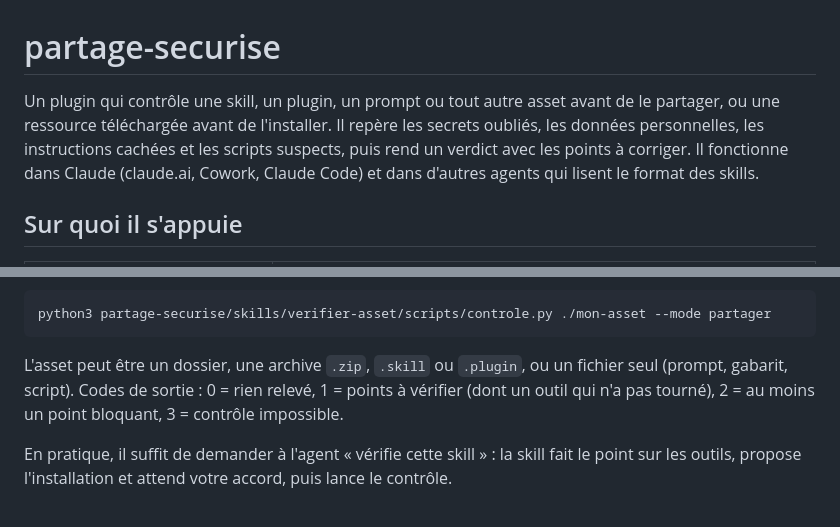
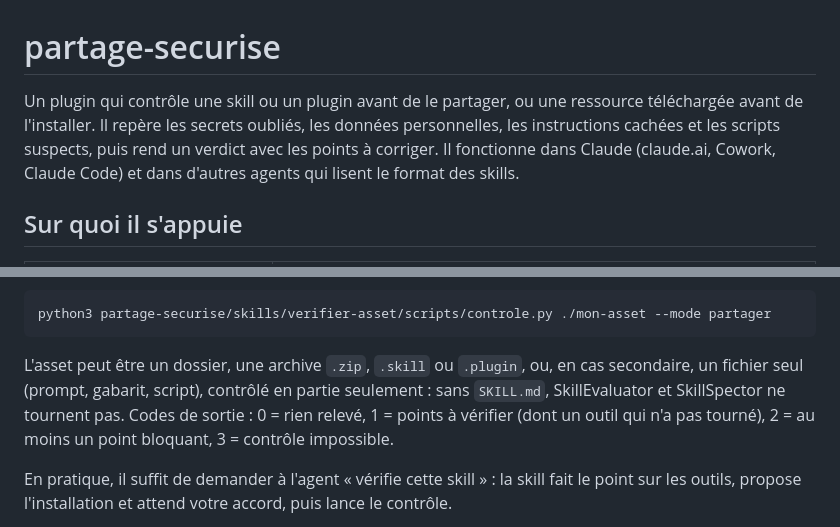
Before and after one commit to LucaTmt/partage-securise, a Markdown page: plugins/partage-securise/README.md, 2 parts joined by grey strips. Drawn GitHub-style.

````diff
--- a/plugins/partage-securise/README.md
+++ b/plugins/partage-securise/README.md
@@ -1,6 +1,6 @@
 # partage-securise
 
-Un plugin qui contrôle une skill, un plugin, un prompt ou tout autre asset avant de le partager, ou une ressource téléchargée avant de l'installer. Il repère les secrets oubliés, les données personnelles, les instructions cachées et les scripts suspects, puis rend un verdict avec les points à corriger. Il fonctionne dans Claude (claude.ai, Cowork, Claude Code) et dans d'autres agents qui lisent le format des skills.
+Un plugin qui contrôle une skill ou un plugin avant de le partager, ou une ressource téléchargée avant de l'installer. Il repère les secrets oubliés, les données personnelles, les instructions cachées et les scripts suspects, puis rend un verdict avec les points à corriger. Il fonctionne dans Claude (claude.ai, Cowork, Claude Code) et dans d'autres agents qui lisent le format des skills.
 
 ## Sur quoi il s'appuie
 
@@ -151,7 +151,7 @@ python3 partage-securise/skills/verifier-asset/scripts/installer_outils.py --ins
 python3 partage-securise/skills/verifier-asset/scripts/controle.py ./mon-asset --mode partager
 ```
 
-L'asset peut être un dossier, une archive `.zip`, `.skill` ou `.plugin`, ou un fichier seul (prompt, gabarit, script). Codes de sortie : 0 = rien relevé, 1 = points à vérifier (dont un outil qui n'a pas tourné), 2 = au moins un point bloquant, 3 = contrôle impossible.
+L'asset peut être un dossier, une archive `.zip`, `.skill` ou `.plugin`, ou, en cas secondaire, un fichier seul (prompt, gabarit, script), contrôlé en partie seulement : sans `SKILL.md`, SkillEvaluator et SkillSpector ne tournent pas. Codes de sortie : 0 = rien relevé, 1 = points à vérifier (dont un outil qui n'a pas tourné), 2 = au moins un point bloquant, 3 = contrôle impossible.
 
 En pratique, il suffit de demander à l'agent « vérifie cette skill » : la skill fait le point sur les outils, propose l'installation et attend votre accord, puis lance le contrôle.
 
````
Also changed, not shown: CHANGELOG.md (+1 -0 lines), README.md (+2 -2 lines), docs/one-pager.png, 3 other files.
